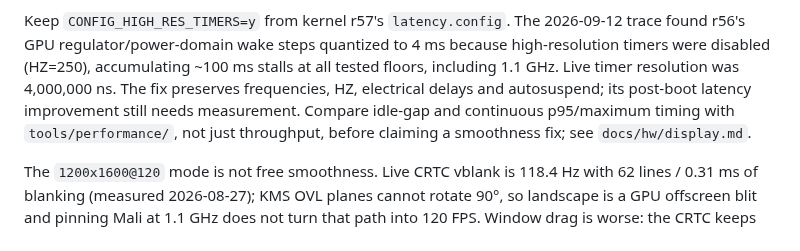
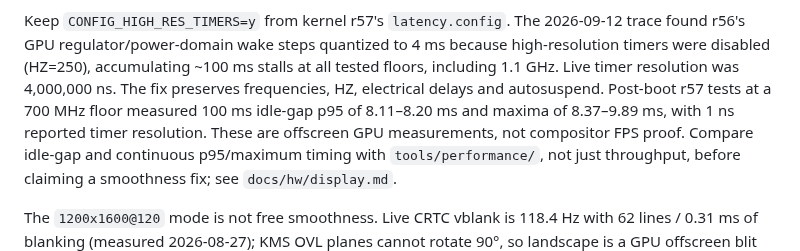
Before and after one commit to denysvitali/dc-1-pmos, a Markdown page: CLAUDE.md, the part around the change. GitHub-like rendering.

```diff
--- a/CLAUDE.md
+++ b/CLAUDE.md
@@ -274,7 +274,9 @@ Keep `CONFIG_HIGH_RES_TIMERS=y` from kernel r57's `latency.config`. The
 to 4 ms because high-resolution timers were disabled (HZ=250), accumulating
 ~100 ms stalls at all tested floors, including 1.1 GHz. Live timer resolution
 was 4,000,000 ns. The fix preserves frequencies, HZ, electrical delays and
-autosuspend; its post-boot latency improvement still needs measurement.
+autosuspend. Post-boot r57 tests at a 700 MHz floor measured 100 ms idle-gap
+p95 of 8.11–8.20 ms and maxima of 8.37–9.89 ms, with 1 ns reported timer
+resolution. These are offscreen GPU measurements, not compositor FPS proof.
 Compare idle-gap and continuous p95/maximum timing with `tools/performance/`,
 not just throughput, before claiming a smoothness fix; see `docs/hw/display.md`.
 
```
Also changed, not shown: docs/hw/display.md (+33 -7 lines).
